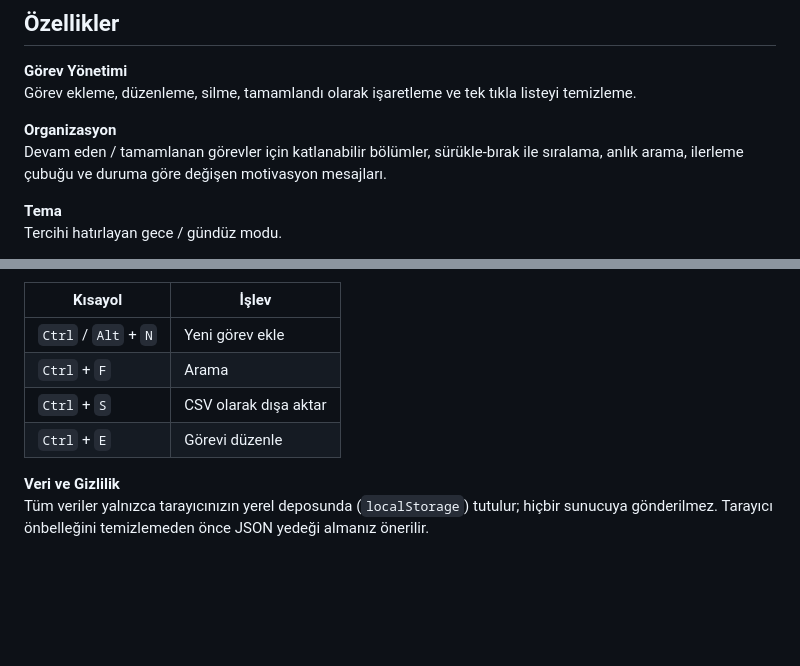
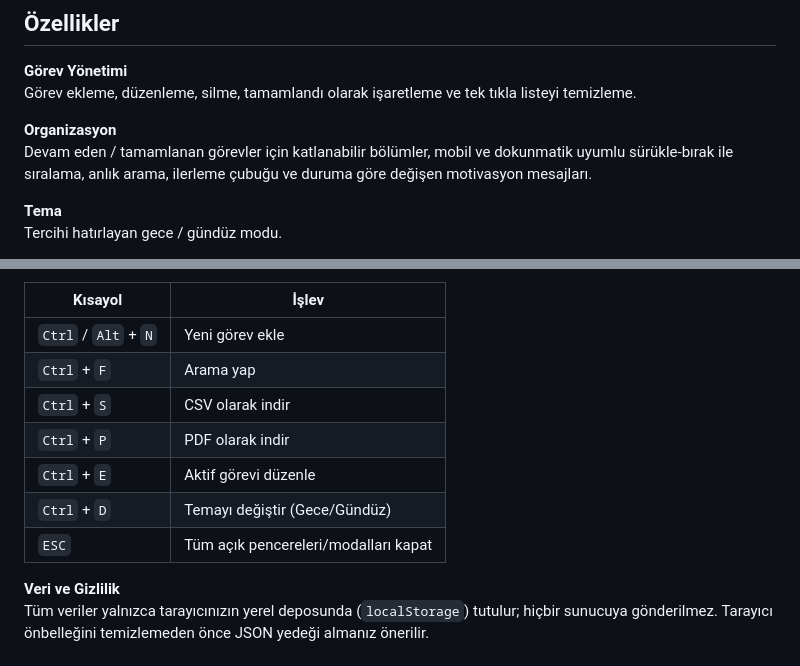
Before and after one commit to ufukdemiir/YapilacaklarListesiUygulamasi, a Markdown page: README.md, 2 parts joined by grey strips. GitHub-like rendering; blank space fills up the shorter version.

Commit message:
Enhance README with new features and shortcuts
Updated features and shortcuts in the README.

```diff
--- a/README.md
+++ b/README.md
@@ -30,7 +30,7 @@ Herhangi bir kayıt veya giriş gerektirmez; tüm veriler yalnızca kendi taray
 Görev ekleme, düzenleme, silme, tamamlandı olarak işaretleme ve tek tıkla listeyi temizleme.
 
 **Organizasyon**
-Devam eden / tamamlanan görevler için katlanabilir bölümler, sürükle-bırak ile sıralama, anlık arama, ilerleme çubuğu ve duruma göre değişen motivasyon mesajları.
+Devam eden / tamamlanan görevler için katlanabilir bölümler, mobil ve dokunmatik uyumlu sürükle-bırak ile sıralama, anlık arama, ilerleme çubuğu ve duruma göre değişen motivasyon mesajları.
 
 **Tema**
 Tercihi hatırlayan gece / gündüz modu.
@@ -51,9 +51,12 @@ Sık tekrar eden görev setlerini isimlendirip kaydetme, tek tıkla yükleme ve
 | Kısayol | İşlev |
 |---|---|
 | `Ctrl` / `Alt` + `N` | Yeni görev ekle |
-| `Ctrl` + `F` | Arama |
-| `Ctrl` + `S` | CSV olarak dışa aktar |
-| `Ctrl` + `E` | Görevi düzenle |
+| `Ctrl` + `F` | Arama yap |
+| `Ctrl` + `S` | CSV olarak indir |
+| `Ctrl` + `P` | PDF olarak indir |
+| `Ctrl` + `E` | Aktif görevi düzenle |
+| `Ctrl` + `D` | Temayı değiştir (Gece/Gündüz) |
+| `ESC` | Tüm açık pencereleri/modalları kapat |
 
 **Veri ve Gizlilik**
 Tüm veriler yalnızca tarayıcınızın yerel deposunda (`localStorage`) tutulur; hiçbir sunucuya gönderilmez. Tarayıcı önbelleğini temizlemeden önce JSON yedeği almanız önerilir.
```
